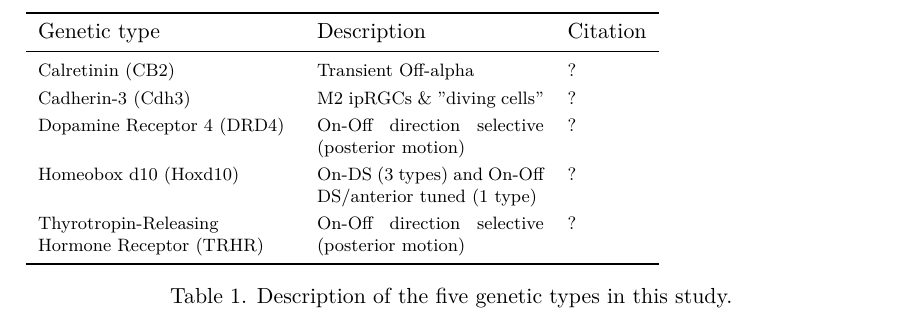
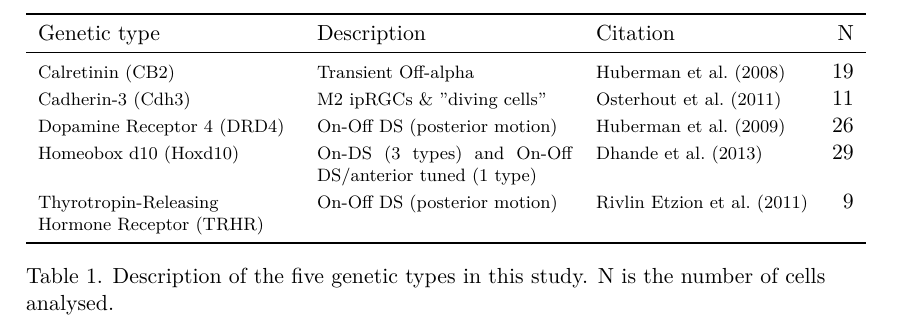
Before and after one commit to Hjorthmedh/RGCmorphology, a LaTeX document (ms/allTables.tex): part of page 1 of 9, cut so that both start at the same text. Compiled offline with XeLaTeX; a missing bibliography style is replaced by a similar one.

Commit message:
Use DS consisently in Table 1.  Add N of cells.

```diff
--- a/ms/allTables.tex
+++ b/ms/allTables.tex
@@ -127,19 +127,29 @@
 
 \doublespacing
 
+\newcommand{\etal}{et al.\ }
 \begin{table}
-\begin{tabular}{p{4.5cm} p{4cm} l}
+\begin{tabular}{p{4.5cm} p{4.5cm} lr}
   \toprule
-  Genetic type & Description & Citation \\
+  Genetic type & Description & Citation & N\\
   \midrule
-  \footnotesize{Calretinin (CB2)} & \footnotesize{Transient Off-alpha}  & \footnotesize{\citetext{Huberman2008}}\\
-  \footnotesize{Cadherin-3 (Cdh3)} & \footnotesize{M2 ipRGCs \& "diving cells"} & \footnotesize{\citetext{Osterhout2011}}\\
-  \footnotesize{Dopamine Receptor 4 (DRD4)} & \footnotesize{On-Off direction selective (posterior motion)} & \footnotesize{\citetext{Huberman2009}}\\
-  \footnotesize{Homeobox d10 (Hoxd10)} & \footnotesize{On-DS (3 types) and On-Off DS/anterior tuned (1 type)} & \footnotesize{\citetext{Dhande2013}}\\
-  \footnotesize{Thyrotropin-Releasing Hormone Receptor (TRHR)} & \footnotesize{On-Off direction selective (posterior motion)}& \footnotesize{\citetext{RivlinEtzion2011}}\\
+  \footnotesize{Calretinin (CB2)} & \footnotesize{Transient Off-alpha}
+  & \footnotesize{Huberman \etal (2008)}& 19\\
+  \footnotesize{Cadherin-3 (Cdh3)} & \footnotesize{M2 ipRGCs \&
+    "diving cells"} & \footnotesize{Osterhout \etal (2011)}&11\\
+  \footnotesize{Dopamine Receptor 4 (DRD4)} & \footnotesize{On-Off
+    DS (posterior motion)} & \footnotesize{Huberman
+    \etal (2009)}&26\\
+  \footnotesize{Homeobox d10 (Hoxd10)} & \footnotesize{On-DS (3 types)
+    and On-Off DS/anterior tuned (1 type)}
+  & \footnotesize{Dhande \etal (2013)} & 29\\
+  \footnotesize{Thyrotropin-Releasing Hormone Receptor (TRHR)} &
+  \footnotesize{On-Off DS (posterior motion)}&
+  \footnotesize{Rivlin Etzion \etal (2011)} & 9\\
   \bottomrule
 \end{tabular}
-\caption{Description of the five genetic types in this study.}
+\caption{Description of the five genetic types in this study.  N is
+  the number of cells analysed.}
 \label{tab:geneticTypes}
 \end{table}
 
```
